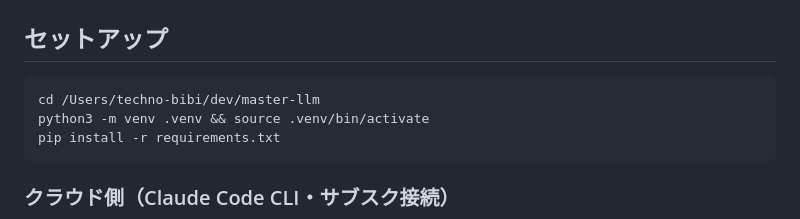
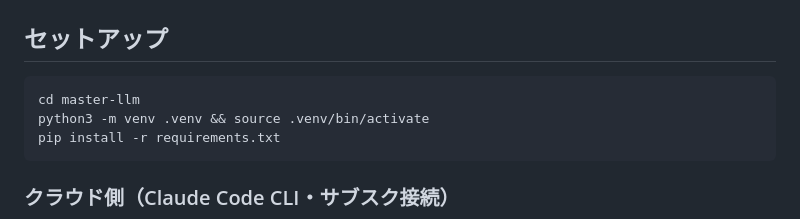
Before and after one commit to technobibi/master-llm, a Markdown page: README.md, the part around the change. Drawn GitHub-style.

Commit message:
公開リポジトリ対応: ホームパス除去 + CLAUDE.md 追加
README のローカルパスを相対に変更。CLAUDE.md に public 前提の
個人情報・機密情報アップ禁止ルールとプロジェクト規約を明記。

Co-Authored-By: Claude Fable 5 <noreply@anthropic.com>

````diff
--- a/README.md
+++ b/README.md
@@ -57,7 +57,7 @@ master-llm/
 ## セットアップ
 
 ```bash
-cd /Users/techno-bibi/dev/master-llm
+cd master-llm
 python3 -m venv .venv && source .venv/bin/activate
 pip install -r requirements.txt
 ```
````
Also changed, not shown: CLAUDE.md (added, +28 -0 lines).
